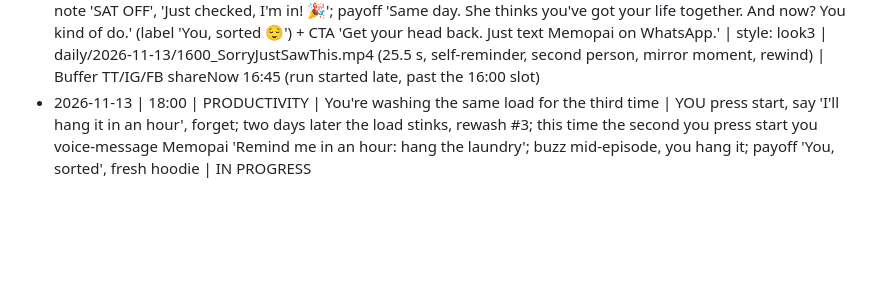
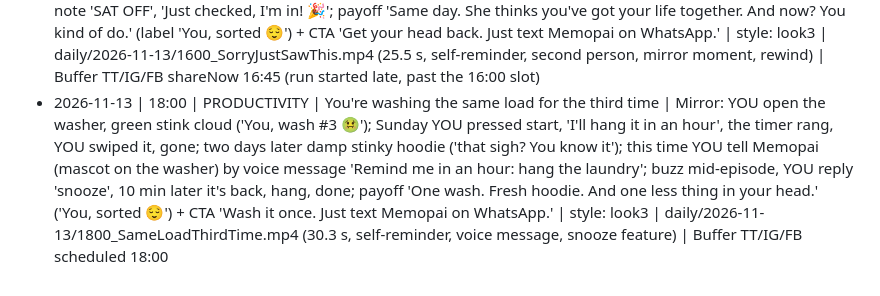
Before and after one commit to RoboNixer/jureglavas, a Markdown page: daily/topics_log.md, the part around the change. GitHub-like rendering; blank space fills up the shorter version.

Commit message:
Log 18:00 video (laundry) + experiment notes

```diff
--- a/daily/topics_log.md
+++ b/daily/topics_log.md
@@ -41,4 +41,4 @@ Format: date | slot | title | core fact/premise | file
 - 2026-11-13 | 12:00 | PRODUCTIVITY | Every time you go on holiday, your plants die | Plants wilt on screen while YOU are away; neighbour Ivan promised to water them and forgot by Tuesday; before leaving YOU send one WhatsApp to Memopai 'Remind Ivan every 2 days at 18:00: water my plants' ('Ivan's in'); YOU forget everything on the beach; 18:00 the reminder 'from Alex' lands in Ivan's WhatsApp, 'The plants! On it!', he waters, plants bloom as YOU walks in; payoff 'Ivan's own? Dead. Nobody reminded him.' + CTA 'Can't be there? Just text Memopai on WhatsApp.' | style: toon | daily/2026-11-13/1200_PlantsDieEveryHoliday.mp4 (27.4 s, remind-someone-else while away, recurring, reversal joke) | Buffer TT/IG/FB scheduled 12:00
 - 2026-11-13 | 14:00 | STORY | You forgot your anniversary. She didn't. | YOU forgot (candle dinner she set, room FREEZES over), her gift a watch vs your €2.99 petrol-station rose; that night one WhatsApp to Memopai 'Remind me Nov 13 next year at 9:00: anniversary tomorrow!' ('No new app. No calendar.'); calendar flips a whole year; Nov 13 09:00 the reminder buzzes at the office, table booked; she: 'Real flowers?! You remembered?!'; payoff 'You didn't. Memo Pie did.' (YOU winks) + twist 'And how does she never forget? She texts Memo Pie too.' (her own Memopai reminder 'Anniversary in 2 weeks: buy his gift!', she winks) + CTA 'Never forget the big days. Just text Memopai on WhatsApp.' | style: toon | daily/2026-11-13/1400_ForgotAnniversary.mp4 (29.1 s, self-reminder a year ahead, double-reveal payoff) | Buffer TT/IG/FB scheduled 14:00
 - 2026-11-13 | 16:00 | FUN FACT | Sorry, just saw this. (You saw it Monday.) | Working memory holds about 4 things (Cowan 2001, BBS; PubMed 11515286); Thursday 21:40 YOU types 'sorry, just saw this 🙈' to Mia's Monday 14:12 'Can you come Saturday?? Need numbers tonight' (Seen); YOU had to check the shift first, the brain juggles 4 orbiting chips and her message (#5) gets knocked out; REWIND to Monday 14:12: 'Remind me at 7pm: check my shift + answer Mia' to Memopai; Memopai mascot on set takes the message out of YOU's head; 19:00 ping, shift note 'SAT OFF', 'Just checked, I'm in! 🎉'; payoff 'Same day. She thinks you've got your life together. And now? You kind of do.' (label 'You, sorted 😌') + CTA 'Get your head back. Just text Memopai on WhatsApp.' | style: look3 | daily/2026-11-13/1600_SorryJustSawThis.mp4 (25.5 s, self-reminder, second person, mirror moment, rewind) | Buffer TT/IG/FB shareNow 16:45 (run started late, past the 16:00 slot)
-- 2026-11-13 | 18:00 | PRODUCTIVITY | You're washing the same load for the third time | YOU press start, say 'I'll hang it in an hour', forget; two days later the load stinks, rewash #3; this time the second you press start you voice-message Memopai 'Remind me in an hour: hang the laundry'; buzz mid-episode, you hang it; payoff 'You, sorted', fresh hoodie | IN PROGRESS
+- 2026-11-13 | 18:00 | PRODUCTIVITY | You're washing the same load for the third time | Mirror: YOU open the washer, green stink cloud ('You, wash #3 🤢'); Sunday YOU pressed start, 'I'll hang it in an hour', the timer rang, YOU swiped it, gone; two days later damp stinky hoodie ('that sigh? You know it'); this time YOU tell Memopai (mascot on the washer) by voice message 'Remind me in an hour: hang the laundry'; buzz mid-episode, YOU reply 'snooze', 10 min later it's back, hang, done; payoff 'One wash. Fresh hoodie. And one less thing in your head.' ('You, sorted 😌') + CTA 'Wash it once. Just text Memopai on WhatsApp.' | style: look3 | daily/2026-11-13/1800_SameLoadThirdTime.mp4 (30.3 s, self-reminder, voice message, snooze feature) | Buffer TT/IG/FB scheduled 18:00
```
Also changed, not shown: daily/learnings.md (+1 -1 lines).
